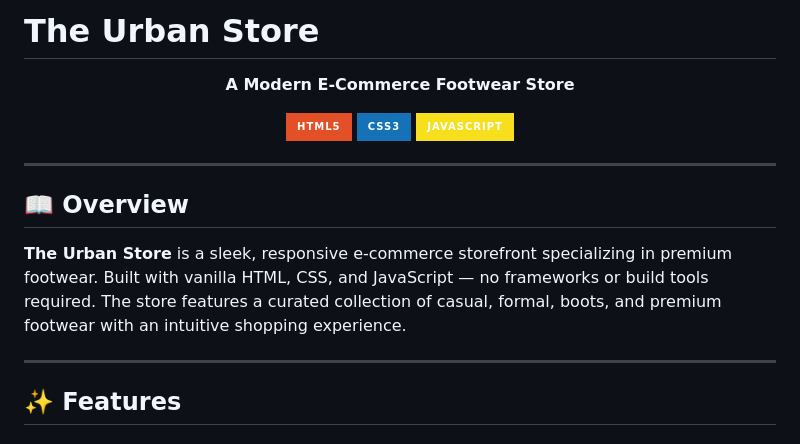
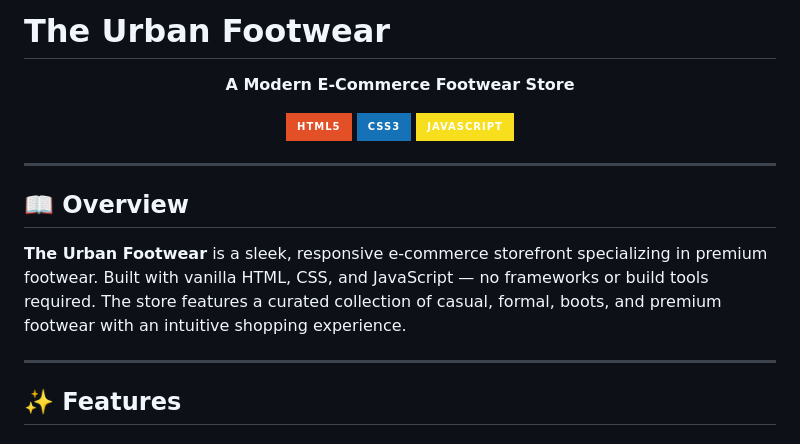
Before and after one commit to zubairahmed-sketch/Urban-Footwear, a Markdown page: README.md, the part around the change. Rendered like a GitHub page; badges without logos.

```diff
--- a/README.md
+++ b/README.md
@@ -1,4 +1,4 @@
-# The Urban Store
+# The Urban Footwear
 
 <p align="center">
   <strong>A Modern E-Commerce Footwear Store</strong>
@@ -14,7 +14,7 @@
 
 ## 📖 Overview
 
-**The Urban Store** is a sleek, responsive e-commerce storefront specializing in premium footwear. Built with vanilla HTML, CSS, and JavaScript — no frameworks or build tools required. The store features a curated collection of casual, formal, boots, and premium footwear with an intuitive shopping experience.
+**The Urban Footwear** is a sleek, responsive e-commerce storefront specializing in premium footwear. Built with vanilla HTML, CSS, and JavaScript — no frameworks or build tools required. The store features a curated collection of casual, formal, boots, and premium footwear with an intuitive shopping experience.
 
 ---
 
```
